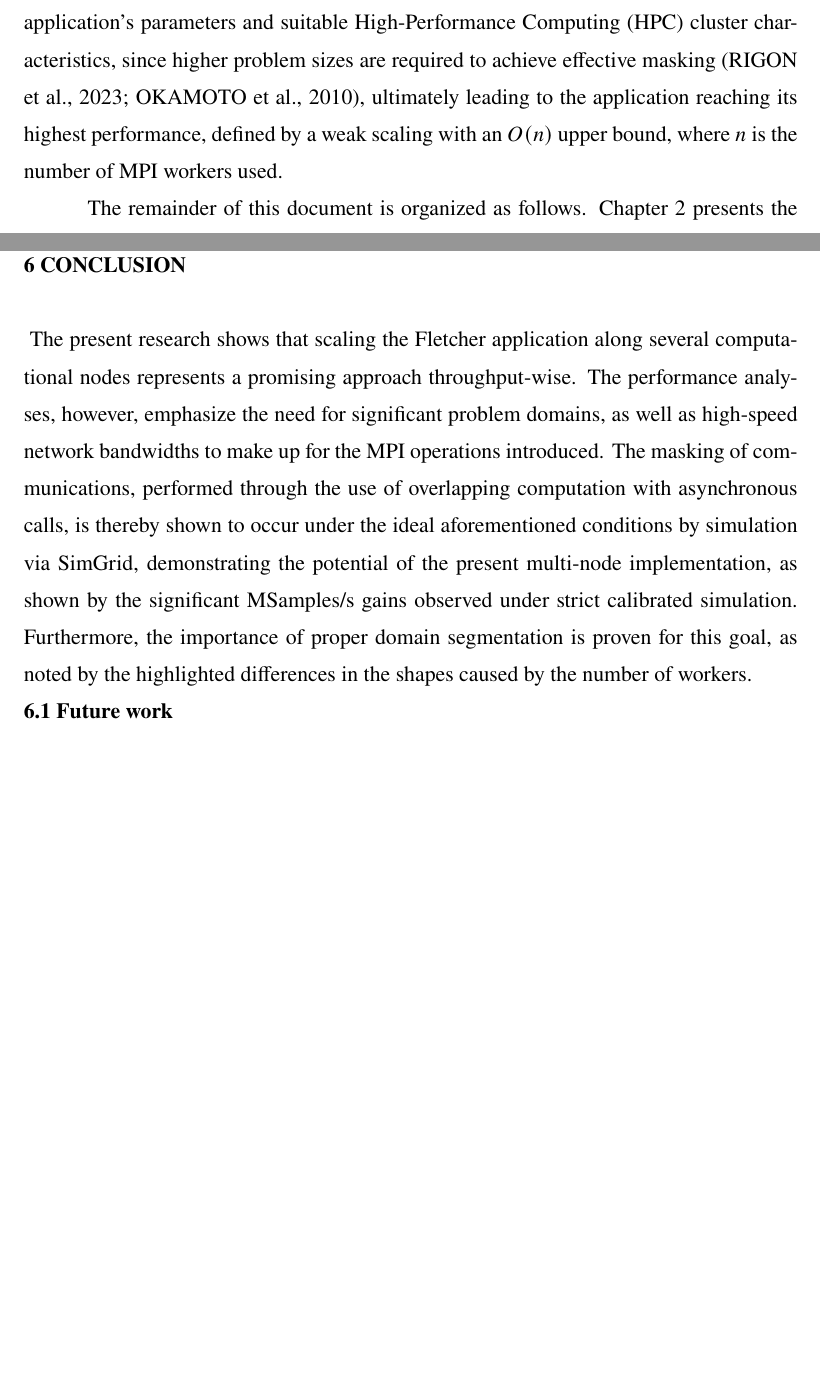
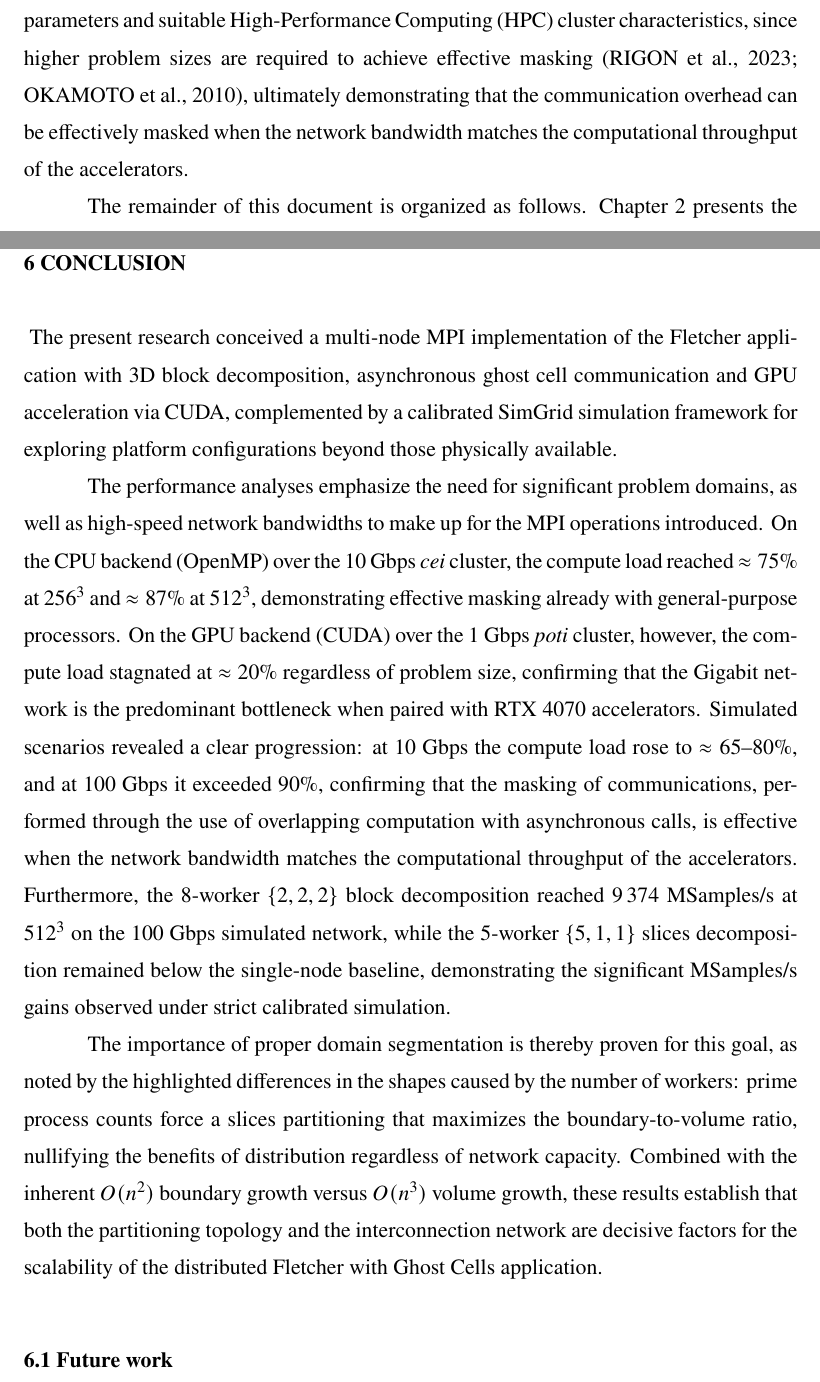
Before and after one commit to Dannful/distributed-cube-average, a LaTeX thesis (thesis/index.tex): two parts of pages 8 and 45 of 53, joined at a grey line, cut so that both start at the same text, the shorter picture padded with empty space. Compiled offline with pdfLaTeX.

Commit message:
More thesis yeaaa babyyyy thats what ive been waiting for

```diff
--- a/thesis/index.tex
+++ b/thesis/index.tex
@@ -217,9 +217,9 @@ simulation tool based on SimGrid \cite{simgrid} was conceived to
 explore the application's parameters and suitable High-Performance
 Computing (HPC) cluster characteristics, since higher problem sizes
 are required to achieve effective masking \cite{multi-gpu,
-okamoto2010}, ultimately leading to the application reaching its
-highest performance, defined by a weak scaling with an $O(n)$
-upper bound, where $n$ is the number of MPI workers used.
+okamoto2010}, ultimately demonstrating that the communication
+overhead can be effectively masked when the network bandwidth
+matches the computational throughput of the accelerators.
 
 The remainder of this document is organized as follows.
 Chapter~\ref{ch:theoretical_framework} presents the theoretical
@@ -1559,19 +1562,43 @@ bandwidth on the masking effectiveness.
 
 \chapter{Conclusion}
 \label{ch:conclusion}
-The present research shows that scaling the Fletcher application
-along several computational nodes represents a promising approach
-throughput-wise. The performance analyses, however, emphasize the
-need for significant problem domains, as well as high-speed network
-bandwidths to make up for the MPI operations introduced. The
-masking of communications, performed through the use of overlapping
-computation with asynchronous calls, is thereby shown to occur under
-the ideal aforementioned conditions by simulation via SimGrid, demonstrating the
-potential of the present multi-node implementation, as shown by the
-significant MSamples/s gains observed under strict calibrated simulation.
-Furthermore, the importance of proper domain segmentation is proven
-for this goal, as noted by the highlighted differences in the shapes
-caused by the number of workers.
+The present research conceived a multi-node MPI implementation of
+the Fletcher application with 3D block decomposition, asynchronous
+ghost cell communication and GPU acceleration via CUDA, complemented
+by a calibrated SimGrid simulation framework for exploring platform
+configurations beyond those physically available.
+
+The performance analyses emphasize the need for significant problem
+domains, as well as high-speed network bandwidths to make up for the
+MPI operations introduced. On the CPU backend (OpenMP) over the
+10~Gbps \textit{cei} cluster, the compute load reached $\approx
+75\%$ at $256^3$ and $\approx 87\%$ at $512^3$, demonstrating
+effective masking already with general-purpose processors. On the GPU
+backend (CUDA) over the 1~Gbps \textit{poti} cluster, however, the
+compute load stagnated at $\approx 20\%$ regardless of problem
+size, confirming that the Gigabit network is the predominant
+bottleneck when paired with RTX~4070 accelerators. Simulated
+scenarios revealed a clear progression: at 10~Gbps the compute load
+rose to $\approx 65$--$80\%$, and at 100~Gbps it exceeded $90\%$,
+confirming that the masking of communications, performed through
+the use of overlapping computation with asynchronous calls, is
+effective when the network bandwidth matches the computational
+throughput of the accelerators. Furthermore, the 8-worker
+$\{2,2,2\}$ block decomposition reached 9\,374~MSamples/s at
+$512^3$ on the 100~Gbps simulated network, while the 5-worker
+$\{5,1,1\}$ slices decomposition remained below the single-node
+baseline, demonstrating the significant MSamples/s gains observed
+under strict calibrated simulation.
+
+The importance of proper domain segmentation is thereby proven for
+this goal, as noted by the highlighted differences in the shapes
+caused by the number of workers: prime process counts force a slices
+partitioning that maximizes the boundary-to-volume ratio, nullifying
+the benefits of distribution regardless of network capacity.
+Combined with the inherent $O(n^2)$ boundary growth versus $O(n^3)$
+volume growth, these results establish that both the partitioning
+topology and the interconnection network are decisive factors for
+the scalability of the distributed Fletcher with Ghost Cells application.
 
 \section{Future work}
 The results presented in the MPI implementation with ghost cells open a
```
Also changed, not shown: thesis/index.tex (32 more changed lines).
